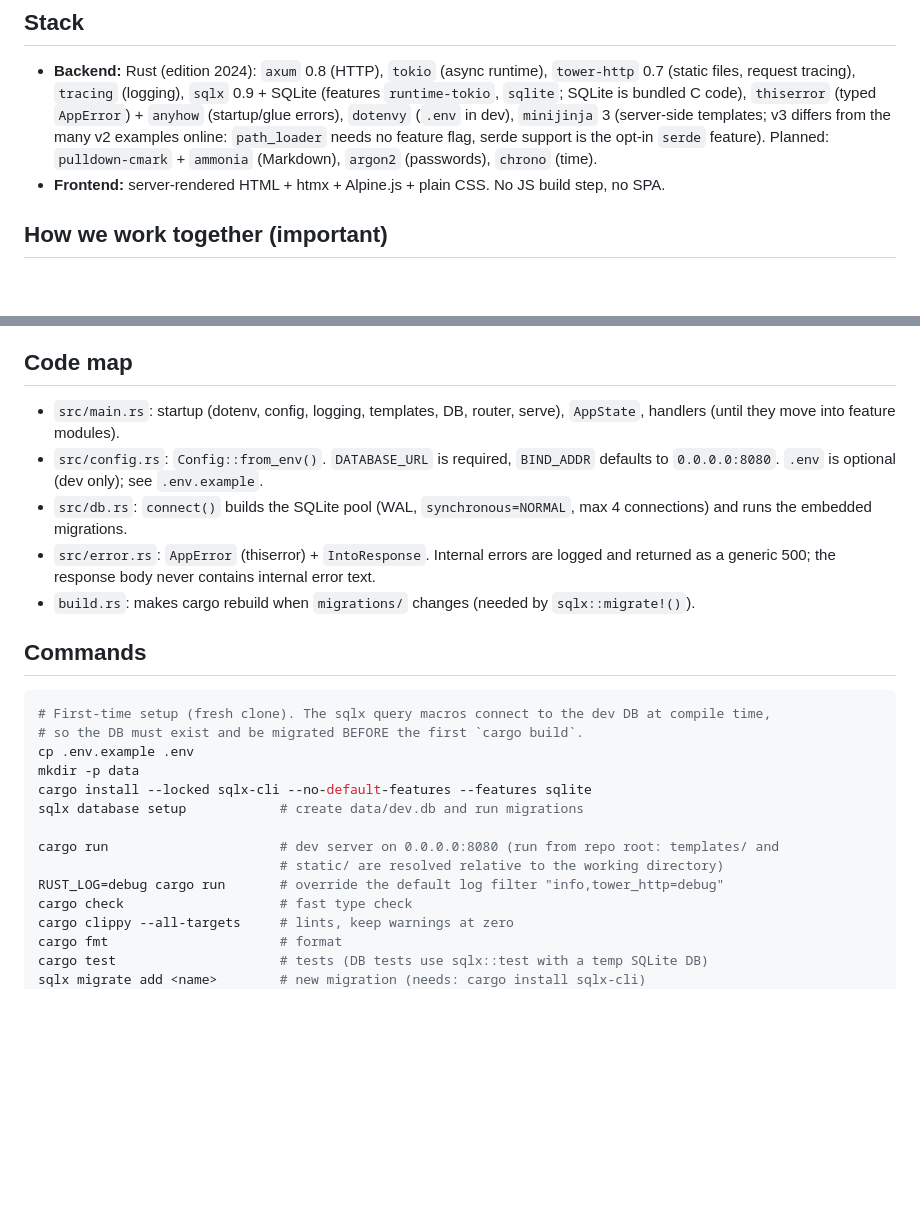
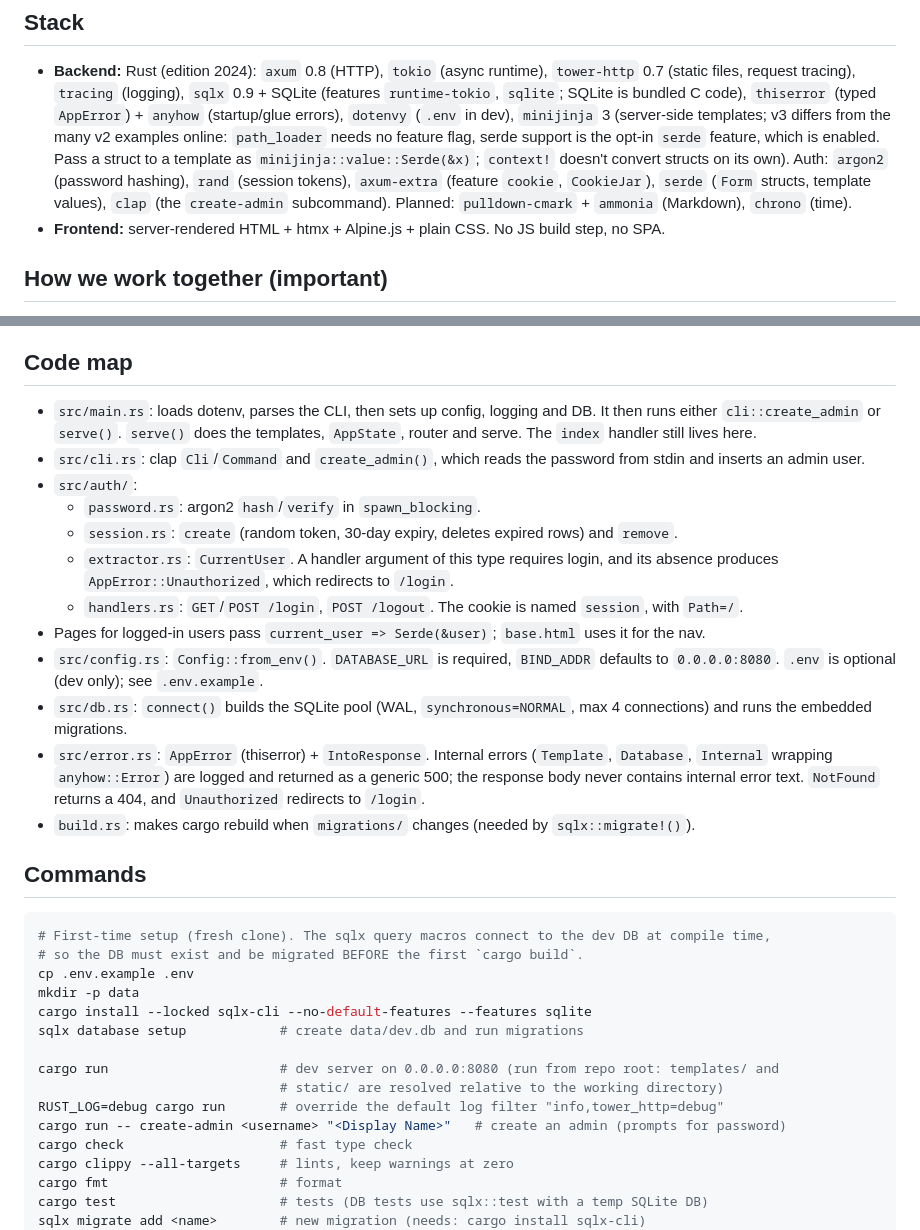
Before and after one commit to mareknetusil/ttrpg_scheduling, a Markdown page: CLAUDE.md, 2 parts joined by grey strips. Drawn GitHub-style; blank space fills up the shorter version.

```diff
--- a/CLAUDE.md
+++ b/CLAUDE.md
@@ -17,8 +17,12 @@ See `docs/DESIGN.md` for requirements, architecture, data model and the mileston
   `sqlx` 0.9 + SQLite (features `runtime-tokio`, `sqlite`; SQLite is bundled C code),
   `thiserror` (typed `AppError`) + `anyhow` (startup/glue errors), `dotenvy` (`.env` in dev),
   `minijinja` 3 (server-side templates; v3 differs from the many v2 examples online:
-  `path_loader` needs no feature flag, serde support is the opt-in `serde` feature).
-  Planned: `pulldown-cmark` + `ammonia` (Markdown), `argon2` (passwords), `chrono` (time).
+  `path_loader` needs no feature flag, serde support is the opt-in `serde` feature, which is
+  enabled. Pass a struct to a template as `minijinja::value::Serde(&x)`; `context!` doesn't
+  convert structs on its own).
+  Auth: `argon2` (password hashing), `rand` (session tokens), `axum-extra` (feature `cookie`,
+  `CookieJar`), `serde` (`Form` structs, template values), `clap` (the `create-admin` subcommand).
+  Planned: `pulldown-cmark` + `ammonia` (Markdown), `chrono` (time).
 - **Frontend:** server-rendered HTML + htmx + Alpine.js + plain CSS. No JS build step, no SPA.
 
 ## How we work together (important)
@@ -67,14 +71,27 @@ this project**. The repo has two modes of collaboration.
 
 ## Code map
 
-- `src/main.rs`: startup (dotenv, config, logging, templates, DB, router, serve), `AppState`,
-  handlers (until they move into feature modules).
+- `src/main.rs`: loads dotenv, parses the CLI, then sets up config, logging and DB. It then
+  runs either `cli::create_admin` or `serve()`. `serve()` does the templates, `AppState`, router
+  and serve. The `index` handler still lives here.
+- `src/cli.rs`: clap `Cli`/`Command` and `create_admin()`, which reads the password from stdin
+  and inserts an admin user.
+- `src/auth/`:
+  - `password.rs`: argon2 `hash`/`verify` in `spawn_blocking`.
+  - `session.rs`: `create` (random token, 30-day expiry, deletes expired rows) and `remove`.
+  - `extractor.rs`: `CurrentUser`. A handler argument of this type requires login, and its
+    absence produces `AppError::Unauthorized`, which redirects to `/login`.
+  - `handlers.rs`: `GET`/`POST /login`, `POST /logout`. The cookie is named `session`, with
+    `Path=/`.
+- Pages for logged-in users pass `current_user => Serde(&user)`; `base.html` uses it for the nav.
 - `src/config.rs`: `Config::from_env()`. `DATABASE_URL` is required, `BIND_ADDR` defaults to
   `0.0.0.0:8080`. `.env` is optional (dev only); see `.env.example`.
 - `src/db.rs`: `connect()` builds the SQLite pool (WAL, `synchronous=NORMAL`, max 4 connections)
   and runs the embedded migrations.
-- `src/error.rs`: `AppError` (thiserror) + `IntoResponse`. Internal errors are logged and returned
-  as a generic 500; the response body never contains internal error text.
+- `src/error.rs`: `AppError` (thiserror) + `IntoResponse`. Internal errors (`Template`,
+  `Database`, `Internal` wrapping `anyhow::Error`) are logged and returned as a generic 500; the
+  response body never contains internal error text. `NotFound` returns a 404, and `Unauthorized`
+  redirects to `/login`.
 - `build.rs`: makes cargo rebuild when `migrations/` changes (needed by `sqlx::migrate!()`).
 
 ## Commands
@@ -90,6 +107,7 @@ sqlx database setup            # create data/dev.db and run migrations
 cargo run                      # dev server on 0.0.0.0:8080 (run from repo root: templates/ and
                                # static/ are resolved relative to the working directory)
 RUST_LOG=debug cargo run       # override the default log filter "info,tower_http=debug"
+cargo run -- create-admin <username> "<Display Name>"   # create an admin (prompts for password)
 cargo check                    # fast type check
 cargo clippy --all-targets     # lints, keep warnings at zero
 cargo fmt                      # format
```
Also changed, not shown: docs/DESIGN.md (+19 -5 lines), docs/M3.md (+36 -14 lines).
